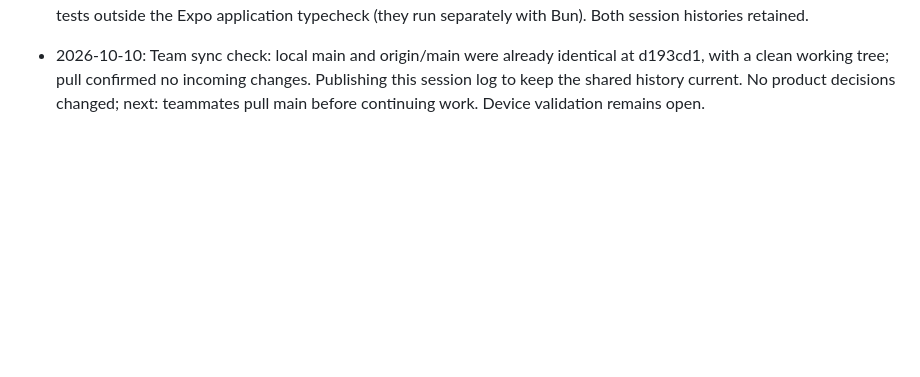
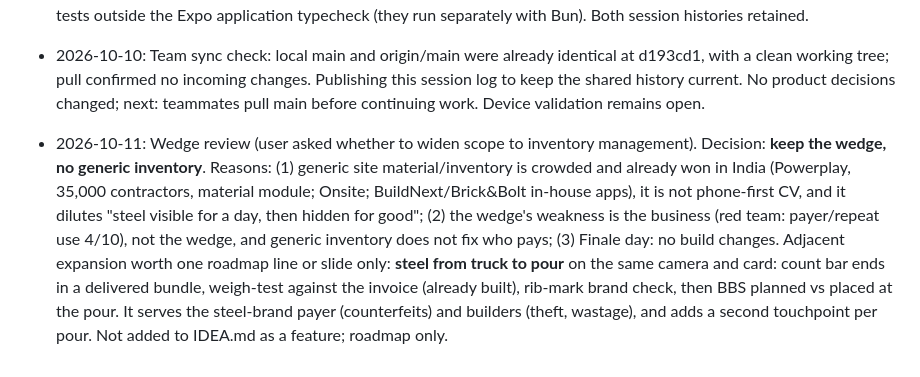
Before and after one commit to Melvin0070/sariya, a Markdown page: STATE.md, the part around the change. GitHub-like rendering; blank space fills up the shorter version.

Commit message:
state: wedge review, no inventory expansion, truck-to-pour as roadmap
Co-Authored-By: Claude Opus 5.5 <noreply@anthropic.com>

```diff
--- a/STATE.md
+++ b/STATE.md
@@ -466,3 +466,5 @@ Workstream 2 (why-now evidence and news). It starts from the leads in VERDICT.md
 - 2026-10-10: Main integration resolved overlapping scan changes by retaining the UI refresh alongside upstream LiveFeed isolation, smoothed overlays, gap colours, live engine readout and native speed improvements. Kept Bun-only tests outside the Expo application typecheck (they run separately with Bun). Both session histories retained.
 
 - 2026-10-10: Team sync check: local main and origin/main were already identical at d193cd1, with a clean working tree; pull confirmed no incoming changes. Publishing this session log to keep the shared history current. No product decisions changed; next: teammates pull main before continuing work. Device validation remains open.
+
+- 2026-10-11: Wedge review (user asked whether to widen scope to inventory management). Decision: **keep the wedge, no generic inventory**. Reasons: (1) generic site material/inventory is crowded and already won in India (Powerplay, 35,000 contractors, material module; Onsite; BuildNext/Brick&Bolt in-house apps), it is not phone-first CV, and it dilutes "steel visible for a day, then hidden for good"; (2) the wedge's weakness is the business (red team: payer/repeat use 4/10), not the wedge, and generic inventory does not fix who pays; (3) Finale day: no build changes. Adjacent expansion worth one roadmap line or slide only: **steel from truck to pour** on the same camera and card: count bar ends in a delivered bundle, weigh-test against the invoice (already built), rib-mark brand check, then BBS planned vs placed at the pour. It serves the steel-brand payer (counterfeits) and builders (theft, wastage), and adds a second touchpoint per pour. Not added to IDEA.md as a feature; roadmap only.
```
